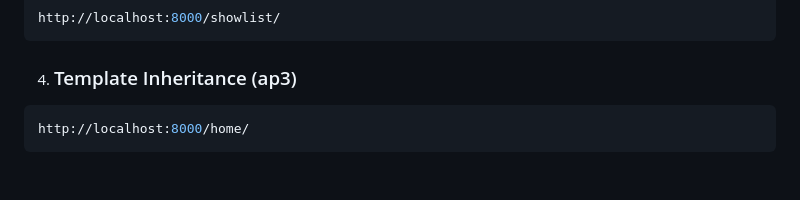
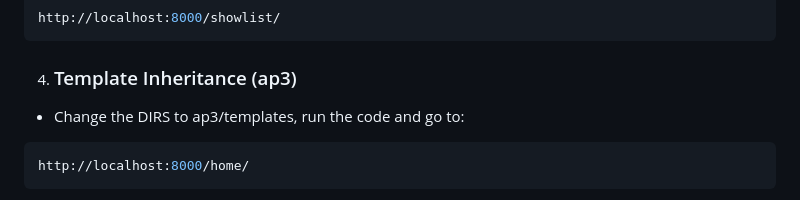
Before and after one commit to Akp-arvind/Django-FSD-lab, a Markdown page: README.md, the part around the change. Rendered like a GitHub page; blank space fills up the shorter version.

Commit message:
Programs 1-9 done

````diff
--- a/README.md
+++ b/README.md
@@ -116,6 +116,7 @@ http://localhost:8000/fha/
 http://localhost:8000/showlist/
 ```
 4. ### Template Inheritance (ap3)
+ - Change the DIRS to ap3/templates, run the code and go to:
 ```bash
 http://localhost:8000/home/
 ```
````
